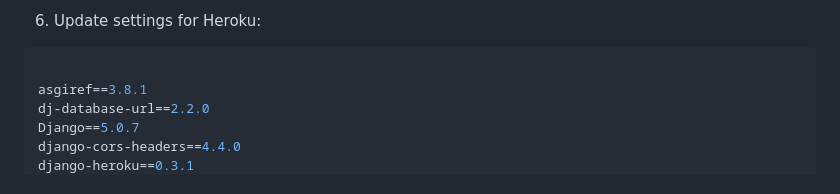
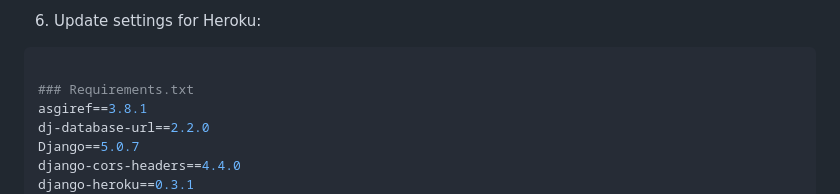
Before and after one commit to ROCK3879/restaurant_booking_1, a Markdown page: README.md, the part around the change. Rendered like a GitHub page.

````diff
--- a/README.md
+++ b/README.md
@@ -612,6 +612,7 @@ Deployment on Heroku
 
 ```bash
 
+### Requirements.txt
 asgiref==3.8.1
 dj-database-url==2.2.0
 Django==5.0.7
````
